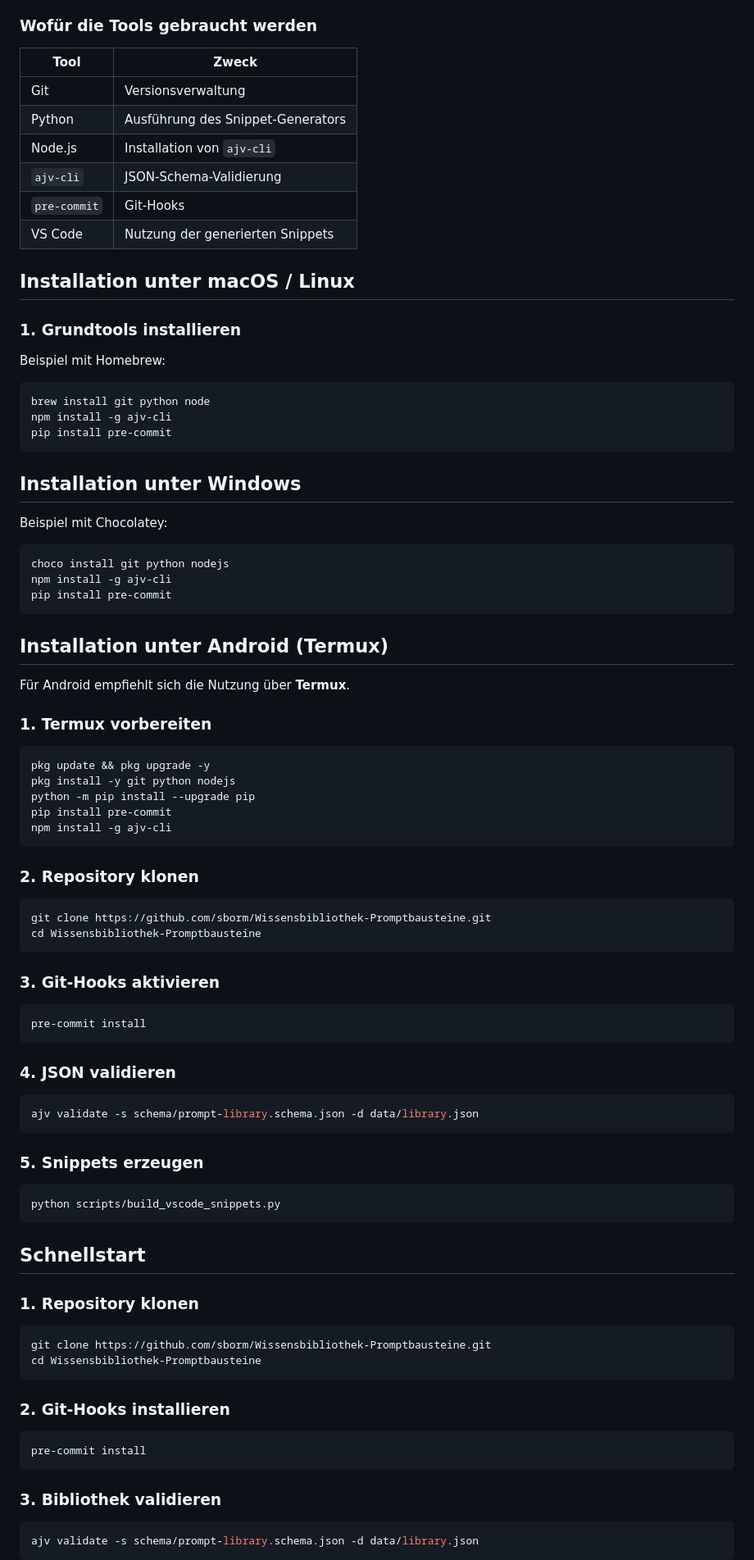
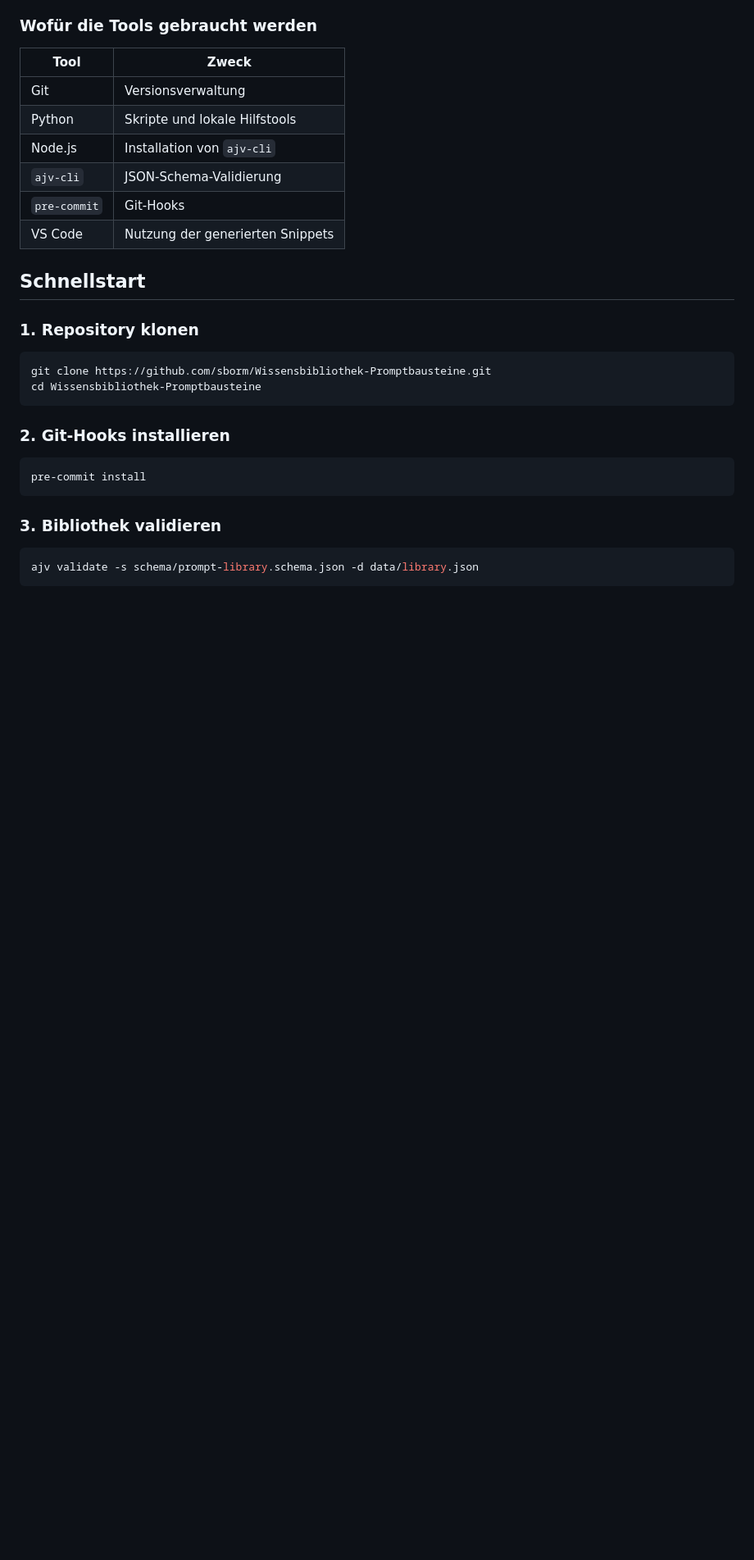
Before and after one commit to sborm/Wissensbibliothek-Promptbausteine, a Markdown page: README.md, the part around one of its changes. Shown at 82% size. Drawn GitHub-style; blank space fills up the shorter version.

Commit message:
Aktualisieren von README.md

```diff
--- a/README.md
+++ b/README.md
@@ -50,72 +47,11 @@ Das hält das Repository schlank und vermeidet unnötige Merge-Konflikte.
 | Tool | Zweck |
 |---|---|
 | Git | Versionsverwaltung |
-| Python | Ausführung des Snippet-Generators |
+| Python | Skripte und lokale Hilfstools |
 | Node.js | Installation von `ajv-cli` |
 | `ajv-cli` | JSON-Schema-Validierung |
 | `pre-commit` | Git-Hooks |
 | VS Code | Nutzung der generierten Snippets |
-
-## Installation unter macOS / Linux
-
-### 1. Grundtools installieren
-
-Beispiel mit Homebrew:
-
-~~~bash
-brew install git python node
-npm install -g ajv-cli
-pip install pre-commit
-~~~
-
-## Installation unter Windows
-
-Beispiel mit Chocolatey:
-
-~~~bash
-choco install git python nodejs
-npm install -g ajv-cli
-pip install pre-commit
-~~~
-
-## Installation unter Android (Termux)
-
-Für Android empfiehlt sich die Nutzung über **Termux**.
-
-### 1. Termux vorbereiten
-
-~~~bash
-pkg update && pkg upgrade -y
-pkg install -y git python nodejs
-python -m pip install --upgrade pip
-pip install pre-commit
-npm install -g ajv-cli
-~~~
-
-### 2. Repository klonen
-
-~~~bash
-git clone https://github.com/sborm/Wissensbibliothek-Promptbausteine.git
-cd Wissensbibliothek-Promptbausteine
-~~~
-
-### 3. Git-Hooks aktivieren
-
-~~~bash
-pre-commit install
-~~~
-
-### 4. JSON validieren
-
-~~~bash
-ajv validate -s schema/prompt-library.schema.json -d data/library.json
-~~~
-
-### 5. Snippets erzeugen
-
-~~~bash
-python scripts/build_vscode_snippets.py
-~~~
 
 ## Schnellstart
 
```
Also changed, not shown: other parts of README.md (+81 -57 lines).
